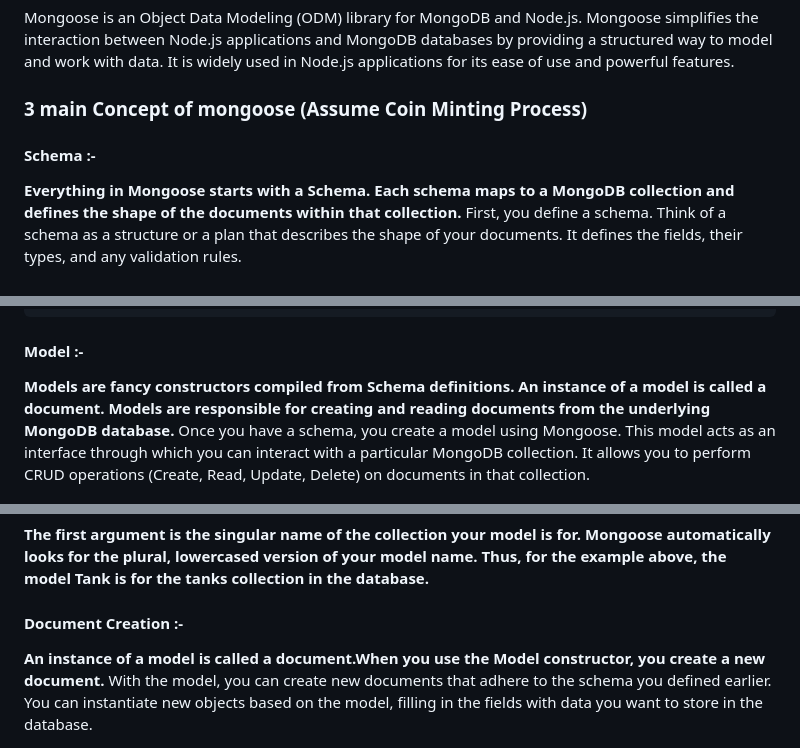
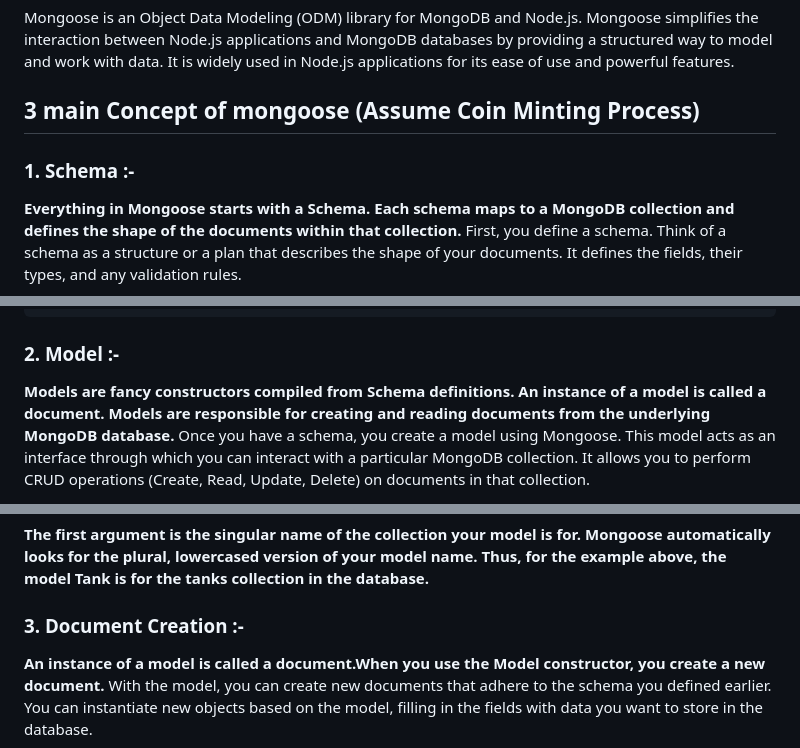
Before and after one commit to hiimvikash/nodejs, a Markdown page: readme.md, 3 parts joined by grey strips. Drawn GitHub-style.

````diff
--- a/readme.md
+++ b/readme.md
@@ -545,9 +545,9 @@ res.status(201).json({ status: "created" });
 
 Mongoose is an Object Data Modeling (ODM) library for MongoDB and Node.js. Mongoose simplifies the interaction between Node.js applications and MongoDB databases by providing a structured way to model and work with data. It is widely used in Node.js applications for its ease of use and powerful features.
 
-### 3 main Concept of mongoose (Assume Coin Minting Process)
+## 3 main Concept of mongoose (Assume Coin Minting Process)
 
-#### Schema :-
+### 1. Schema :-
 
 **Everything in Mongoose starts with a Schema. Each schema maps to a MongoDB collection and defines the shape of the documents within that collection.**
 First, you define a schema. Think of a schema as a structure or a plan that describes the shape of your documents. It defines the fields, their types, and any validation rules.
@@ -572,7 +572,7 @@ const blogSchema = new Schema({
 });
 ```
 
-#### Model :-
+### 2. Model :-
 
 **Models are fancy constructors compiled from Schema definitions. An instance of a model is called a document. Models are responsible for creating and reading documents from the underlying MongoDB database.**
 Once you have a schema, you create a model using Mongoose. This model acts as an interface through which you can interact with a particular MongoDB collection. It allows you to perform CRUD operations (Create, Read, Update, Delete) on documents in that collection.
@@ -588,7 +588,7 @@ const Tank = mongoose.model("Tank", schema);
 
 **The first argument is the singular name of the collection your model is for. Mongoose automatically looks for the plural, lowercased version of your model name. Thus, for the example above, the model Tank is for the tanks collection in the database.**
 
-#### Document Creation :-
+### 3. Document Creation :-
 
 **An instance of a model is called a document.When you use the Model constructor, you create a new document.**
 With the model, you can create new documents that adhere to the schema you defined earlier. You can instantiate new objects based on the model, filling in the fields with data you want to store in the database.
````
